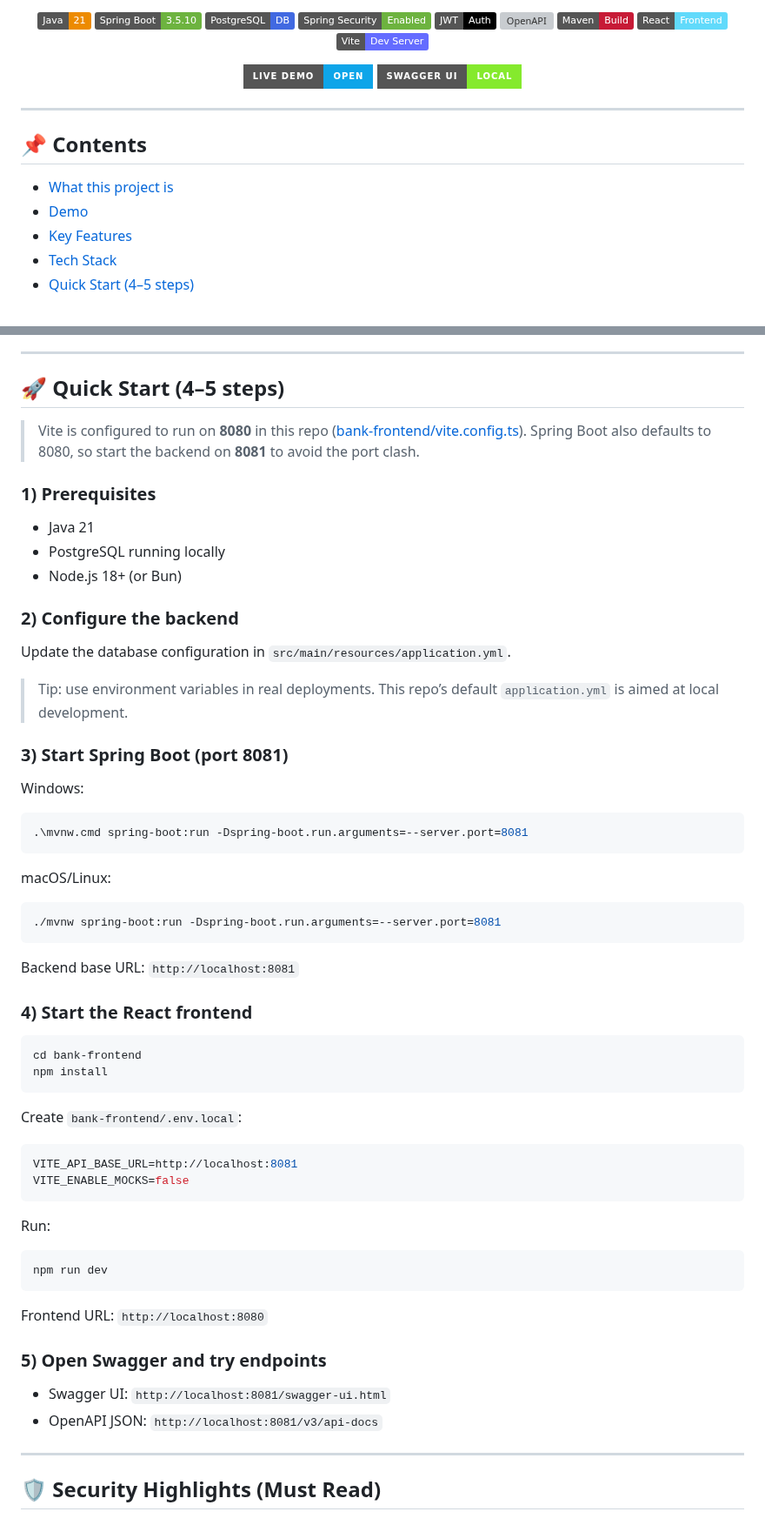
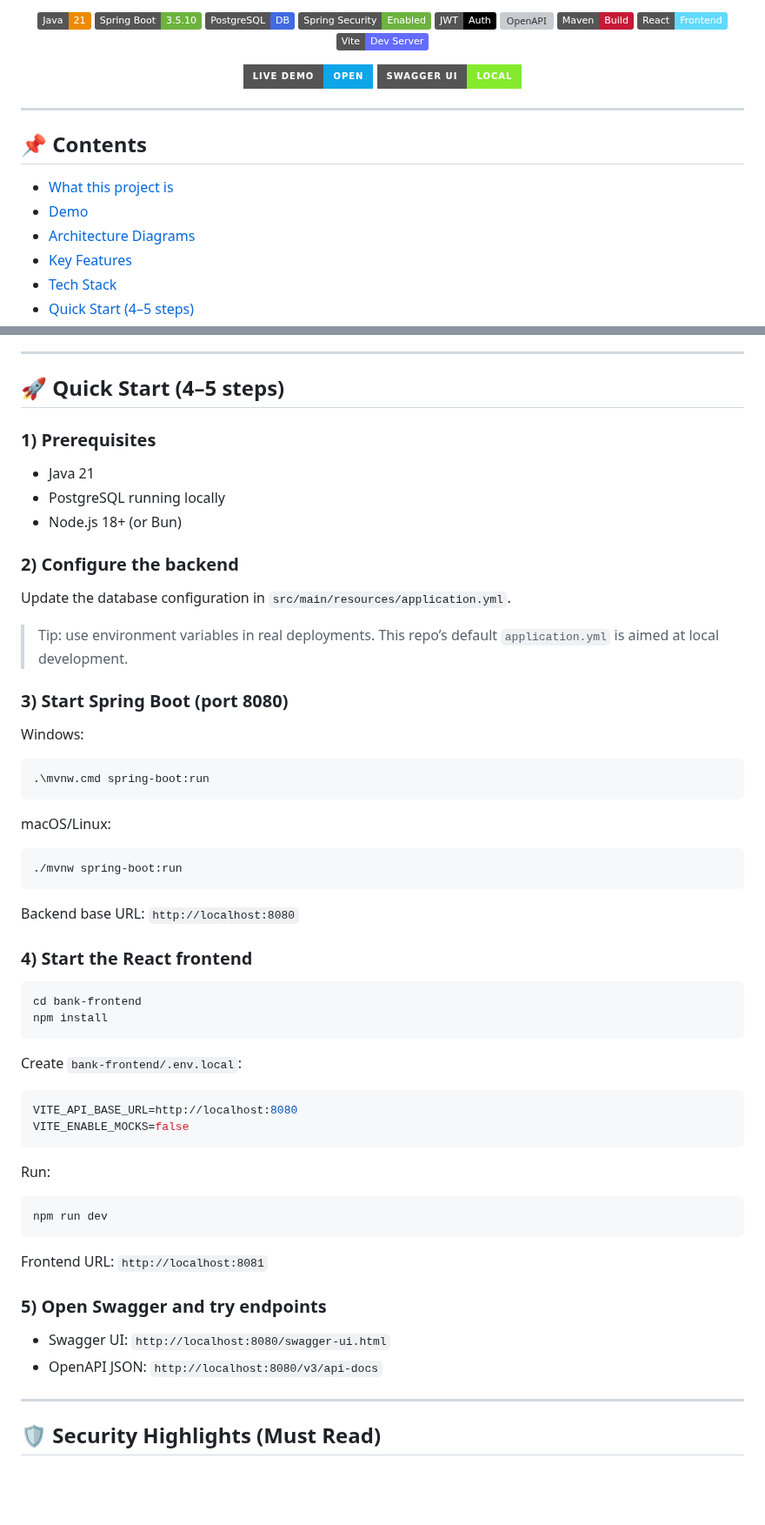
Before and after one commit to AryanDevCodes/double-ledger-banking-system, a Markdown page: README.md, 2 parts joined by grey strips. Shown at 87% size. Rendered like a GitHub page; badges without logos; blank space fills up the shorter version; grey boxes are pictures that could not be loaded.

````diff
--- a/README.md
+++ b/README.md
@@ -25,6 +25,7 @@
 
 - [What this project is](#-what-this-project-is)
 - [Demo](#-demo)
+- [Architecture Diagrams](#-architecture-diagrams)
 - [Key Features](#-key-features)
 - [Tech Stack](#-tech-stack)
 - [Quick Start (4–5 steps)](#-quick-start-45-steps)
@@ -96,8 +112,6 @@ The security centerpiece is **full sender ownership validation**: even if someon
 
 ## 🚀 Quick Start (4–5 steps)
 
-> Vite is configured to run on **8080** in this repo ([bank-frontend/vite.config.ts](bank-frontend/vite.config.ts)). Spring Boot also defaults to 8080, so start the backend on **8081** to avoid the port clash.
-
 ### 1) Prerequisites
 
 - Java 21
@@ -110,21 +124,21 @@ Update the database configuration in `src/main/resources/application.yml`.
 
 > Tip: use environment variables in real deployments. This repo’s default `application.yml` is aimed at local development.
 
-### 3) Start Spring Boot (port 8081)
+### 3) Start Spring Boot (port 8080)
 
 Windows:
 
 ```powershell
-.\mvnw.cmd spring-boot:run -Dspring-boot.run.arguments=--server.port=8081
+.\mvnw.cmd spring-boot:run
 ```
 
 macOS/Linux:
 
 ```bash
-./mvnw spring-boot:run -Dspring-boot.run.arguments=--server.port=8081
+./mvnw spring-boot:run
 ```
 
-Backend base URL: `http://localhost:8081`
+Backend base URL: `http://localhost:8080`
 
 ### 4) Start the React frontend
 
@@ -136,7 +150,7 @@ npm install
 Create `bank-frontend/.env.local`:
 
 ```bash
-VITE_API_BASE_URL=http://localhost:8081
+VITE_API_BASE_URL=http://localhost:8080
 VITE_ENABLE_MOCKS=false
 ```
 
@@ -146,12 +160,12 @@ Run:
 npm run dev
 ```
 
-Frontend URL: `http://localhost:8080`
+Frontend URL: `http://localhost:8081`
 
 ### 5) Open Swagger and try endpoints
 
-- Swagger UI: `http://localhost:8081/swagger-ui.html`
-- OpenAPI JSON: `http://localhost:8081/v3/api-docs`
+- Swagger UI: `http://localhost:8080/swagger-ui.html`
+- OpenAPI JSON: `http://localhost:8080/v3/api-docs`
 
 ---
 
````
Also changed, not shown: other parts of README.md (+38 -15 lines), PROJECT_REPORT.md (+19 -0 lines), bank-frontend/README.md (+2 -2 lines), demo/docs/complete-payment-flow.png (added), demo/docs/database-relation-diagram.png (added), demo/docs/idempotency-flow.png (added), demo/docs/ledger-engine-diagram.png (added), demo/docs/system-architecture-diagram.png (added), 2 other files.
